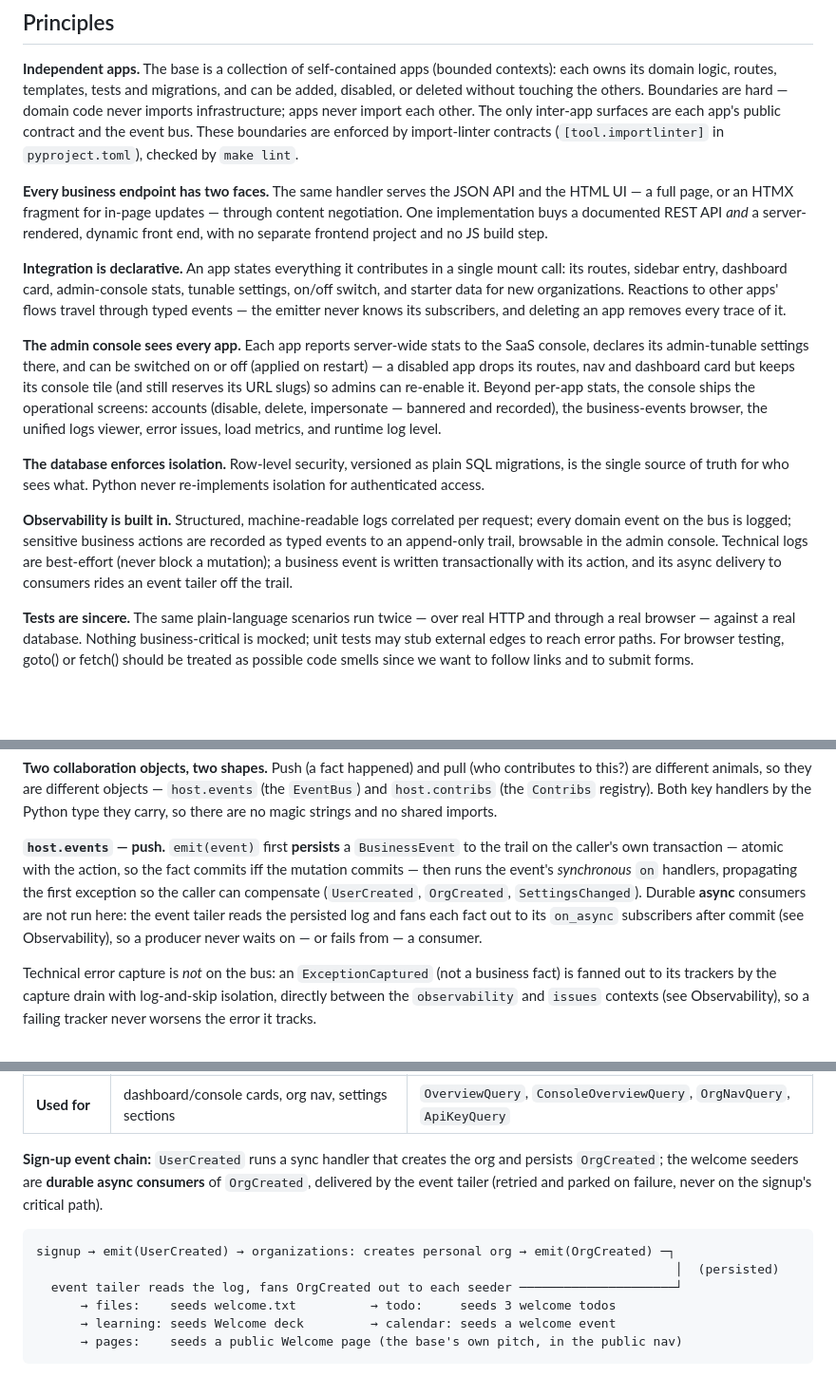
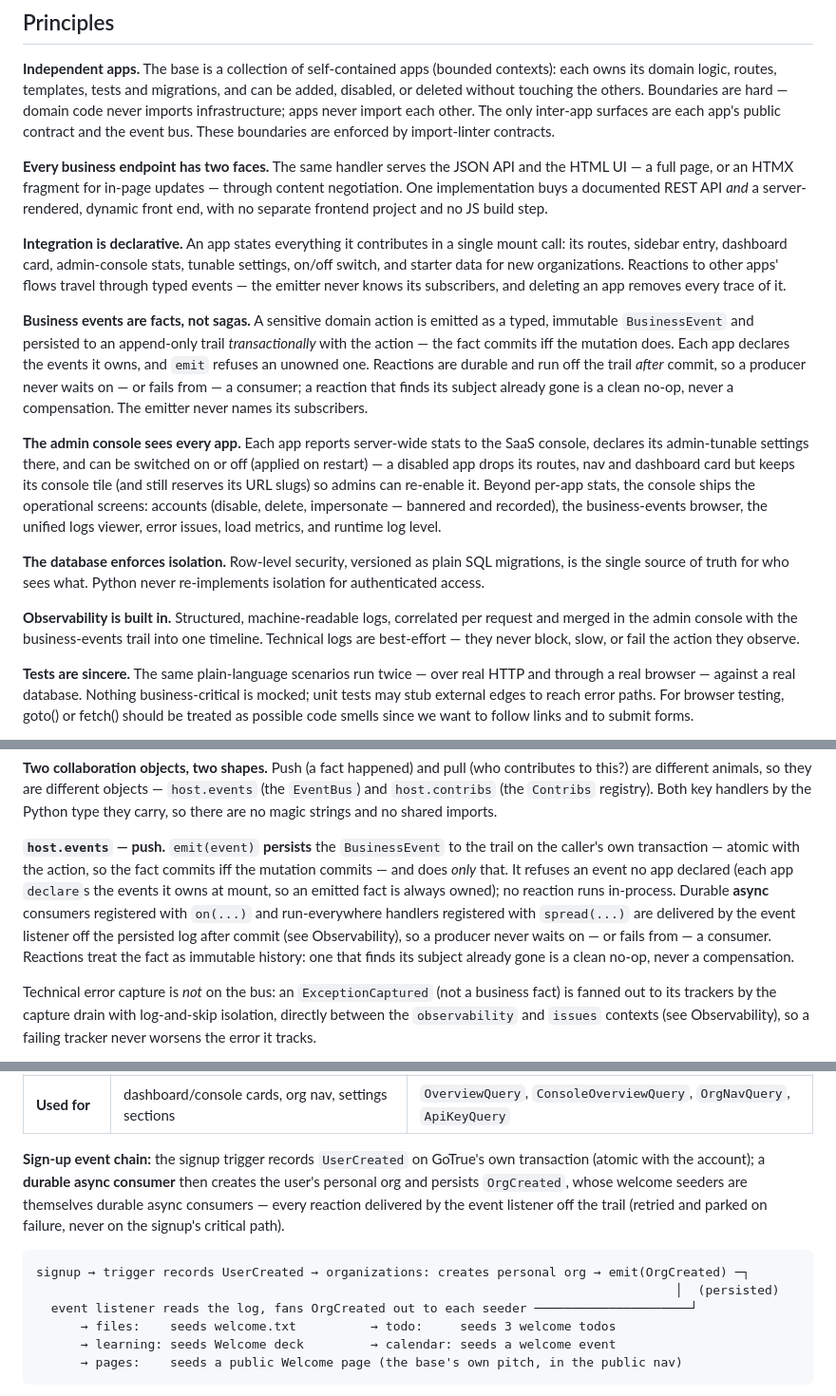
Before and after one commit to bagnier/labase.py, a Markdown page: README.md, 3 parts joined by grey strips. Shown at 95% size. Drawn GitHub-style; blank space fills up the shorter version.

Commit message:
docs: state the business-event doctrine, trim the observability principle
- the events refactor left the prose describing the opposite of the code —
  emit running sync `on` handlers with compensation, plus dead tailer.py /
  on_async / outbox references
- give the doctrine its own principle (facts not sagas: owned + declared,
  transactional, durable off the trail, no compensation) so the observability
  item can drop the duplicated event mechanics
- roadmap: record the cleanup items surfaced during the refactor

````diff
--- a/README.md
+++ b/README.md
@@ -40,8 +40,7 @@ contexts): each owns its domain logic, routes, templates, tests and migrations,
 be added, disabled, or deleted without touching the others. Boundaries are hard —
 domain code never imports infrastructure; apps never import each other. The only
 inter-app surfaces are each app's public contract and the event bus. These boundaries
-are enforced by import-linter contracts (`[tool.importlinter]` in `pyproject.toml`),
-checked by `make lint`.
+are enforced by import-linter contracts.
 
 **Every business endpoint has two faces.** The same handler serves the JSON API and the
 HTML UI — a full page, or an HTMX fragment for in-page updates — through content
@@ -53,6 +52,13 @@ mount call: its routes, sidebar entry, dashboard card, admin-console stats, tuna
 settings, on/off switch, and starter data for new organizations. Reactions to other
 apps' flows travel through typed events — the emitter never knows its subscribers, and
 deleting an app removes every trace of it.
+
+**Business events are facts, not sagas.** A sensitive domain action is emitted as a typed,
+immutable `BusinessEvent` and persisted to an append-only trail _transactionally_ with the
+action — the fact commits iff the mutation does. Each app declares the events it owns, and
+`emit` refuses an unowned one. Reactions are durable and run off the trail _after_ commit, so a
+producer never waits on — or fails from — a consumer; a reaction that finds its subject already
+gone is a clean no-op, never a compensation. The emitter never names its subscribers.
 
 **The admin console sees every app.** Each app reports server-wide stats to the SaaS
 console, declares its admin-tunable settings there, and can be switched on or off
@@ -66,11 +72,9 @@ logs viewer, error issues, load metrics, and runtime log level.
 migrations, is the single source of truth for who sees what. Python never re-implements
 isolation for authenticated access.
 
-**Observability is built in.** Structured, machine-readable logs correlated per
-request; every domain event on the bus is logged; sensitive business actions are
-recorded as typed events to an append-only trail, browsable in the admin console. Technical
-logs are best-effort (never block a mutation); a business event is written transactionally
-with its action, and its async delivery to consumers rides an event tailer off the trail.
+**Observability is built in.** Structured, machine-readable logs, correlated per request and
+merged in the admin console with the business-events trail into one timeline. Technical logs are
+best-effort — they never block, slow, or fail the action they observe.
 
 **Tests are sincere.** The same plain-language scenarios run twice — over real HTTP and
 through a real browser — against a real database. Nothing business-critical is mocked;
@@ -174,13 +178,14 @@ to this?) are different animals, so they are different objects — `host.events`
 `EventBus`) and `host.contribs` (the `Contribs` registry). Both key handlers by the Python
 type they carry, so there are no magic strings and no shared imports.
 
-**`host.events` — push.** `emit(event)` first **persists** a `BusinessEvent` to the trail on the
+**`host.events` — push.** `emit(event)` **persists** the `BusinessEvent` to the trail on the
 caller's own transaction — atomic with the action, so the fact commits iff the mutation commits —
-then runs the event's *synchronous* `on` handlers, propagating the first exception so the caller
-can compensate (`UserCreated`, `OrgCreated`, `SettingsChanged`). Durable **async** consumers are
-not run here: the event tailer reads the persisted log and fans each fact out to its `on_async`
-subscribers after commit (see Observability), so a producer never waits on — or fails from — a
-consumer.
+and does *only* that. It refuses an event no app declared (each app `declare`s the events it owns
+at mount, so an emitted fact is always owned); no reaction runs in-process. Durable **async**
+consumers registered with `on(...)` and run-everywhere handlers registered with `spread(...)` are
+delivered by the event listener off the persisted log after commit (see Observability), so a
+producer never waits on — or fails from — a consumer. Reactions treat the fact as immutable
+history: one that finds its subject already gone is a clean no-op, never a compensation.
 
 Technical error capture is *not* on the bus: an `ExceptionCaptured` (not a business fact) is fanned
 out to its trackers by the capture drain with log-and-skip isolation, directly between the
@@ -196,14 +201,16 @@ declared at mount and read synchronously on the request path — *not* events:
 | **On failure** | —                                                   | logs & skips the failing provider (a down app can't break the page)   |
 | **Used for**   | dashboard/console cards, org nav, settings sections | `OverviewQuery`, `ConsoleOverviewQuery`, `OrgNavQuery`, `ApiKeyQuery` |
 
-**Sign-up event chain:** `UserCreated` runs a sync handler that creates the org and persists
-`OrgCreated`; the welcome seeders are **durable async consumers** of `OrgCreated`, delivered by the
-event tailer (retried and parked on failure, never on the signup's critical path).
+**Sign-up event chain:** the signup trigger records `UserCreated` on GoTrue's own transaction
+(atomic with the account); a **durable async consumer** then creates the user's personal org and
+persists `OrgCreated`, whose welcome seeders are themselves durable async consumers — every reaction
+delivered by the event listener off the trail (retried and parked on failure, never on the signup's
+critical path).
 
 ```
-signup → emit(UserCreated) → organizations: creates personal org → emit(OrgCreated) ─┐
+signup → trigger records UserCreated → organizations: creates personal org → emit(OrgCreated) ─┐
                                                                                       │  (persisted)
-  event tailer reads the log, fans OrgCreated out to each seeder ─────────────────────┘
+  event listener reads the log, fans OrgCreated out to each seeder ─────────────────────┘
       → files:    seeds welcome.txt          → todo:     seeds 3 welcome todos
       → learning: seeds Welcome deck         → calendar: seeds a welcome event
       → pages:    seeds a public Welcome page (the base's own pitch, in the public nav)
````
Also changed, not shown: other parts of README.md (+4 -4 lines), ROADMAP.md (+6 -0 lines).
